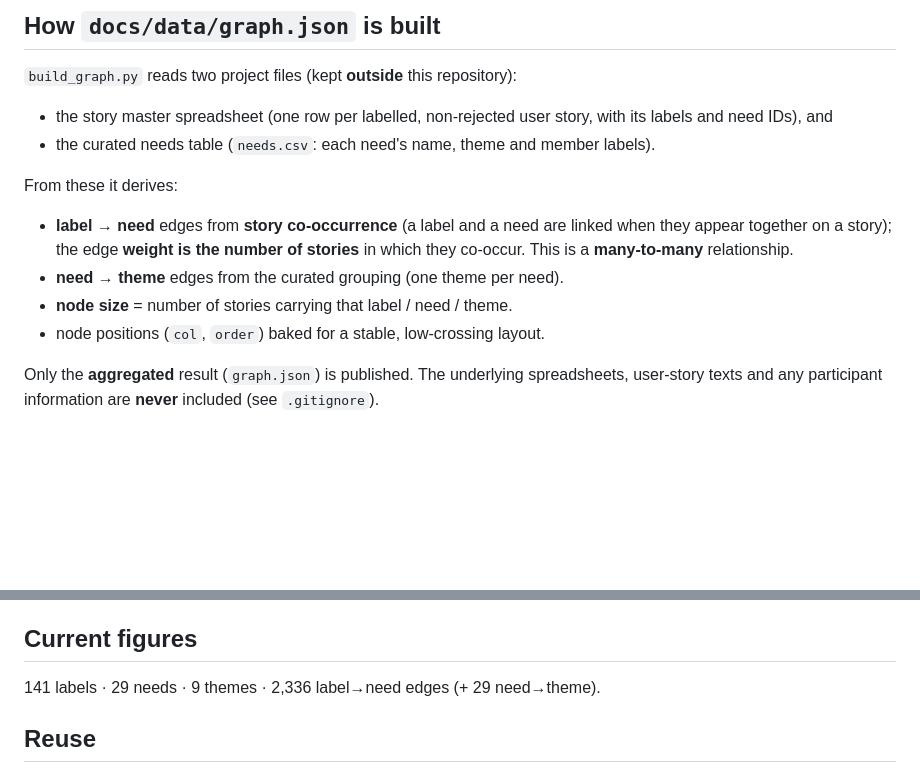
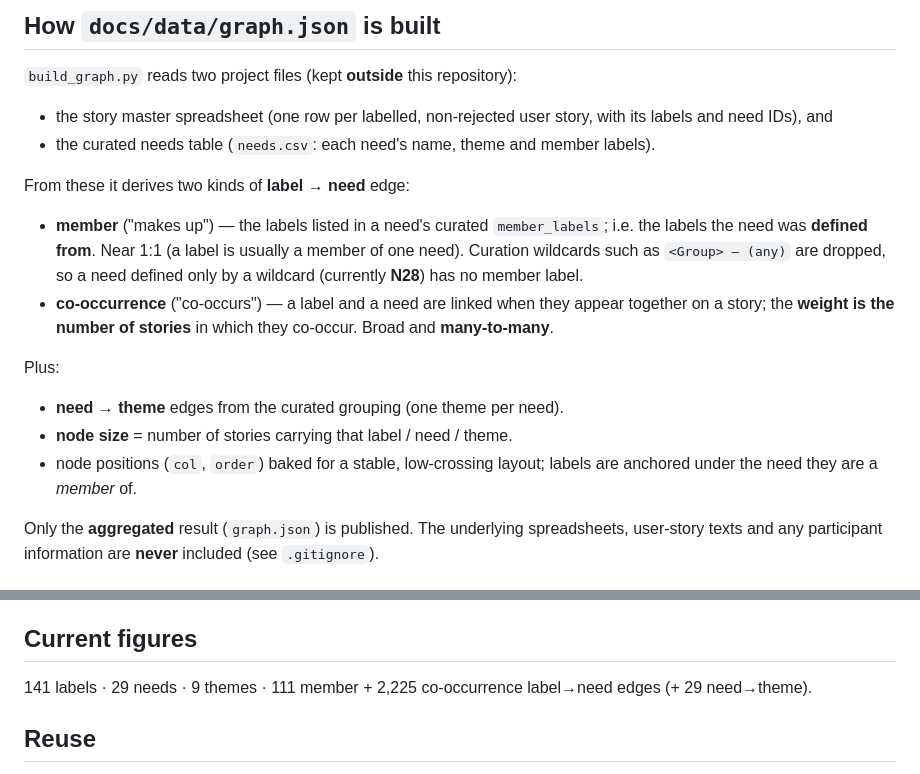
Before and after one commit to dcuartielles/riecs-needs-explorer, a Markdown page: PROVENANCE.md, 2 parts joined by grey strips. Drawn GitHub-style; blank space fills up the shorter version.

```diff
--- a/PROVENANCE.md
+++ b/PROVENANCE.md
@@ -24,14 +24,22 @@ stories** — only aggregate counts and the labels/needs/themes taxonomy.
   with its labels and need IDs), and
 - the curated needs table (`needs.csv`: each need's name, theme and member labels).
 
-From these it derives:
+From these it derives two kinds of **label → need** edge:
 
-- **label → need** edges from **story co-occurrence** (a label and a need are
-  linked when they appear together on a story); the edge **weight is the number
-  of stories** in which they co-occur. This is a **many-to-many** relationship.
+- **member** ("makes up") — the labels listed in a need's curated `member_labels`;
+  i.e. the labels the need was **defined from**. Near 1:1 (a label is usually a
+  member of one need). Curation wildcards such as `<Group> — (any)` are dropped,
+  so a need defined only by a wildcard (currently **N28**) has no member label.
+- **co-occurrence** ("co-occurs") — a label and a need are linked when they appear
+  together on a story; the **weight is the number of stories** in which they
+  co-occur. Broad and **many-to-many**.
+
+Plus:
+
 - **need → theme** edges from the curated grouping (one theme per need).
 - **node size** = number of stories carrying that label / need / theme.
-- node positions (`col`, `order`) baked for a stable, low-crossing layout.
+- node positions (`col`, `order`) baked for a stable, low-crossing layout; labels
+  are anchored under the need they are a *member* of.
 
 Only the **aggregated** result (`graph.json`) is published. The underlying
 spreadsheets, user-story texts and any participant information are **never**
@@ -48,7 +56,8 @@ included (see `.gitignore`).
 
 ## Current figures
 
-141 labels · 29 needs · 9 themes · 2,336 label→need edges (+ 29 need→theme).
+141 labels · 29 needs · 9 themes · 111 member + 2,225 co-occurrence label→need
+edges (+ 29 need→theme).
 
 ## Reuse
 
```
Also changed, not shown: README.md (+29 -9 lines), docs/assets/05_need_makesup.png (added), docs/assets/06_need_cooc.png (added), docs/assets/07_need_both.png (added), 5 other files.
